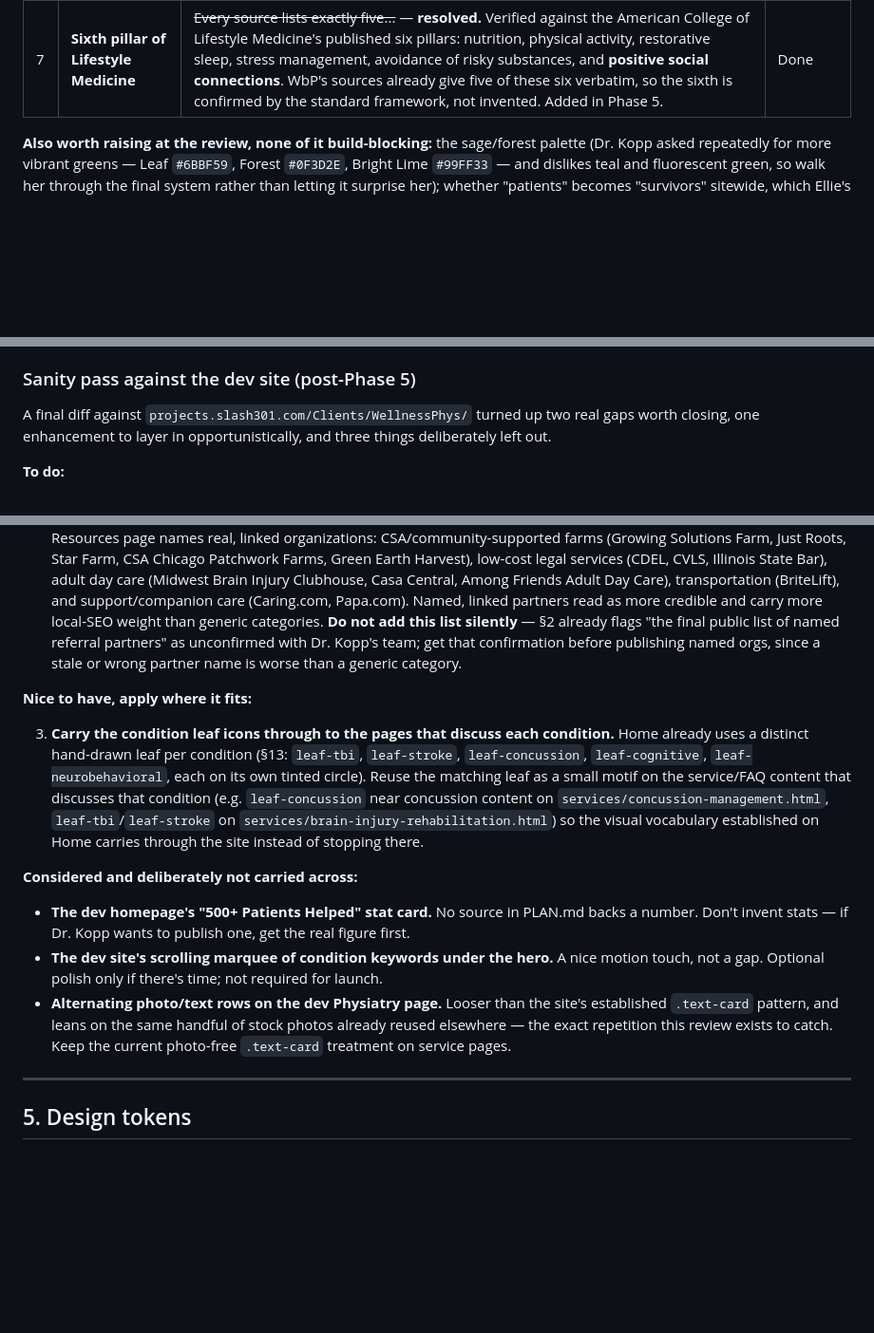
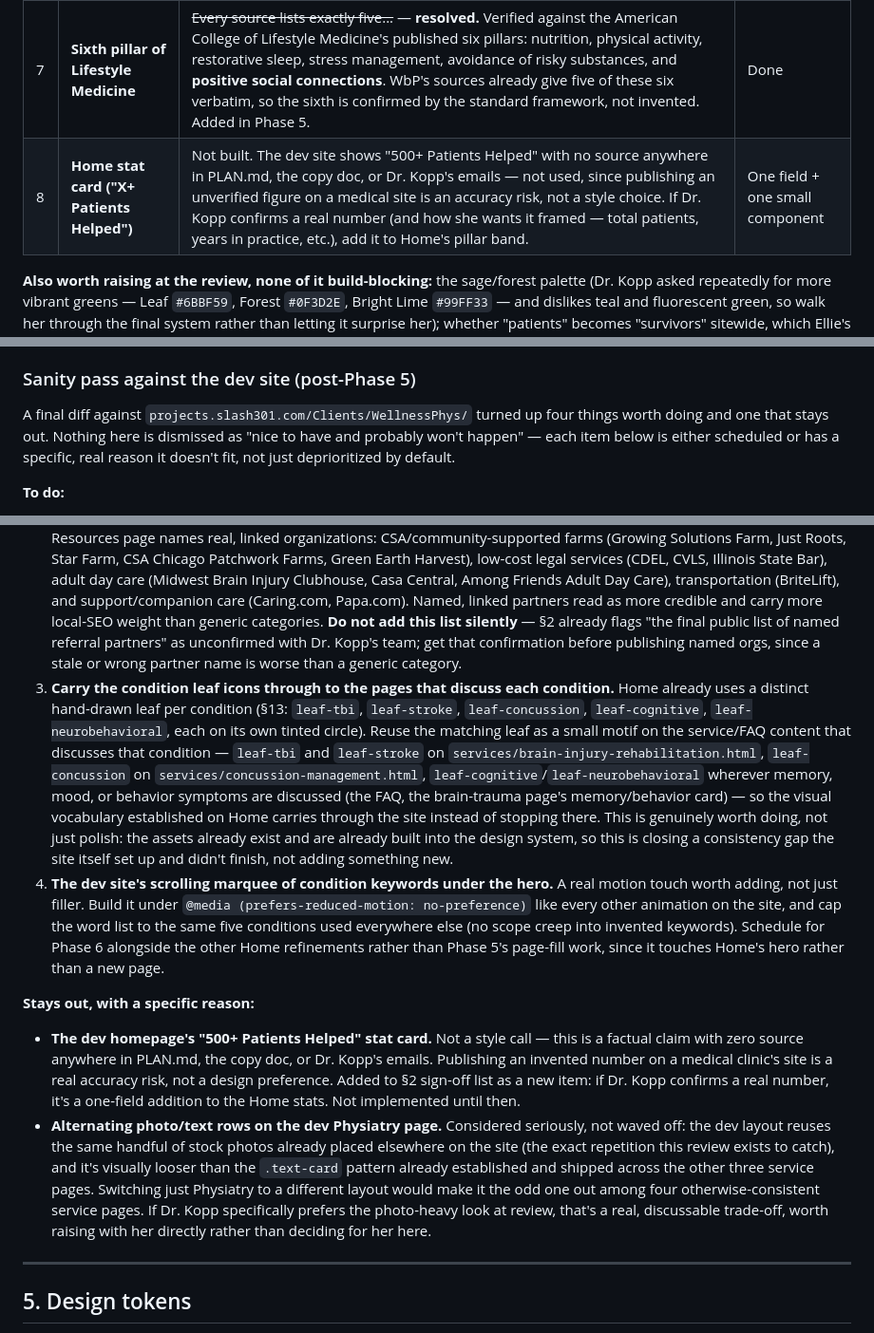
Before and after one commit to nickjacksonza/wellness-by-physiatry, a Markdown page: PLAN.md, 3 parts joined by grey strips. Shown at 95% size. GitHub-like rendering; blank space fills up the shorter version.

Commit message:
Reframe dev-site sanity pass: fewer dismissals, more scheduled work
Leaf icon carry-through and the condition marquee move from "nice to
have" to "to do" — the leaf icons especially, since the assets and
design-system pattern already exist and this closes a consistency gap
Home itself set up, not a new feature. Marquee scheduled for Phase 6
since it touches Home's hero rather than page-fill work.

The unsourced patient-count stat moves to the sign-off list as item 8
rather than a flat rejection, since the real blocker is a missing
number from Dr. Kopp, not a decision against using one. The Physiatry
photo-row layout stays out, but reframed as a real trade-off worth
raising with Dr. Kopp at review rather than a dismissal.

Co-Authored-By: Claude Sonnet 5 <noreply@anthropic.com>
Claude-Session: https://claude.ai/code/session_01RWMWLHkYJvcUCoXZGdGw56

```diff
--- a/PLAN.md
+++ b/PLAN.md
@@ -60,6 +60,7 @@ Not blockers. The site builds and ships complete without any of these resolved;
 | 5 | **Google Business Profile** | Schema is complete and correct; GBP must be claimed and matched to it or the local SEO work is wasted. | Off-site task |
 | 6 | **T.D.'s age: 65 or 56** | §12 says 65; the dev site's FAQ page states 56 for the same quote. Used 65 (§12 is the override authority) but this reads as a genuine data error somewhere upstream — confirm with Dr. Kopp rather than assume. | One field |
 | 7 | **Sixth pillar of Lifestyle Medicine** | ~~Every source lists exactly five...~~ — **resolved.** Verified against the American College of Lifestyle Medicine's published six pillars: nutrition, physical activity, restorative sleep, stress management, avoidance of risky substances, and **positive social connections**. WbP's sources already give five of these six verbatim, so the sixth is confirmed by the standard framework, not invented. Added in Phase 5. | Done |
+| 8 | **Home stat card ("X+ Patients Helped")** | Not built. The dev site shows "500+ Patients Helped" with no source anywhere in PLAN.md, the copy doc, or Dr. Kopp's emails — not used, since publishing an unverified figure on a medical site is an accuracy risk, not a style choice. If Dr. Kopp confirms a real number (and how she wants it framed — total patients, years in practice, etc.), add it to Home's pillar band. | One field + one small component |
 
 **Also worth raising at the review, none of it build-blocking:** the sage/forest palette (Dr. Kopp asked repeatedly for more vibrant greens — Leaf `#6BBF59`, Forest `#0F3D2E`, Bright Lime `#99FF33` — and dislikes teal and fluorescent green, so walk her through the final system rather than letting it surprise her); whether "patients" becomes "survivors" sitewide, which Ellie's doc flags as pending; the final public list of named referral partners; and a logo SVG, since only raster exists — though the 5KB PNG export is good enough to ship on.
 
@@ -209,22 +210,19 @@ Deviations: Home adds the conditions strip, an FAQ trio, testimonials, and both
 
 ### Sanity pass against the dev site (post-Phase 5)
 
-A final diff against `projects.slash301.com/Clients/WellnessPhys/` turned up two real gaps worth closing, one enhancement to layer in opportunistically, and three things deliberately left out.
+A final diff against `projects.slash301.com/Clients/WellnessPhys/` turned up four things worth doing and one that stays out. Nothing here is dismissed as "nice to have and probably won't happen" — each item below is either scheduled or has a specific, real reason it doesn't fit, not just deprioritized by default.
 
 **To do:**
 
 1. **Embed real Google Maps on Contact, not just an "Open in maps" link.** The dev site embeds an actual Google Maps `<iframe>` under each location on its contact page; ours (`contact.html`) only links out. An embedded map is better UX (the office location is visible without leaving the page) and helps local SEO. Add one `<iframe>` per location inside `.contact-card`, sized to match the card's existing rhythm, lazy-loaded (`loading="lazy"`). **Keep the "Open in maps" link too** — it stays as the accessible/fallback path when the iframe doesn't render or isn't wanted (reduced-data users, screen readers, print).
 2. **Name the actual community-partner organizations on Referrals, not just categories.** `referrals.html` currently groups community partners generically ("adult day care," "legal services," "food pantries"). The dev site's Patient Resources page names real, linked organizations: CSA/community-supported farms (Growing Solutions Farm, Just Roots, Star Farm, CSA Chicago Patchwork Farms, Green Earth Harvest), low-cost legal services (CDEL, CVLS, Illinois State Bar), adult day care (Midwest Brain Injury Clubhouse, Casa Central, Among Friends Adult Day Care), transportation (BriteLift), and support/companion care (Caring.com, Papa.com). Named, linked partners read as more credible and carry more local-SEO weight than generic categories. **Do not add this list silently** — §2 already flags "the final public list of named referral partners" as unconfirmed with Dr. Kopp's team; get that confirmation before publishing named orgs, since a stale or wrong partner name is worse than a generic category.
+3. **Carry the condition leaf icons through to the pages that discuss each condition.** Home already uses a distinct hand-drawn leaf per condition (§13: `leaf-tbi`, `leaf-stroke`, `leaf-concussion`, `leaf-cognitive`, `leaf-neurobehavioral`, each on its own tinted circle). Reuse the matching leaf as a small motif on the service/FAQ content that discusses that condition — `leaf-tbi` and `leaf-stroke` on `services/brain-injury-rehabilitation.html`, `leaf-concussion` on `services/concussion-management.html`, `leaf-cognitive`/`leaf-neurobehavioral` wherever memory, mood, or behavior symptoms are discussed (the FAQ, the brain-trauma page's memory/behavior card) — so the visual vocabulary established on Home carries through the site instead of stopping there. This is genuinely worth doing, not just polish: the assets already exist and are already built into the design system, so this is closing a consistency gap the site itself set up and didn't finish, not adding something new.
+4. **The dev site's scrolling marquee of condition keywords under the hero.** A real motion touch worth adding, not just filler. Build it under `@media (prefers-reduced-motion: no-preference)` like every other animation on the site, and cap the word list to the same five conditions used everywhere else (no scope creep into invented keywords). Schedule for Phase 6 alongside the other Home refinements rather than Phase 5's page-fill work, since it touches Home's hero rather than a new page.
 
-**Nice to have, apply where it fits:**
+**Stays out, with a specific reason:**
 
-3. **Carry the condition leaf icons through to the pages that discuss each condition.** Home already uses a distinct hand-drawn leaf per condition (§13: `leaf-tbi`, `leaf-stroke`, `leaf-concussion`, `leaf-cognitive`, `leaf-neurobehavioral`, each on its own tinted circle). Reuse the matching leaf as a small motif on the service/FAQ content that discusses that condition (e.g. `leaf-concussion` near concussion content on `services/concussion-management.html`, `leaf-tbi`/`leaf-stroke` on `services/brain-injury-rehabilitation.html`) so the visual vocabulary established on Home carries through the site instead of stopping there.
-
-**Considered and deliberately not carried across:**
-
-- **The dev homepage's "500+ Patients Helped" stat card.** No source in PLAN.md backs a number. Don't invent stats — if Dr. Kopp wants to publish one, get the real figure first.
-- **The dev site's scrolling marquee of condition keywords under the hero.** A nice motion touch, not a gap. Optional polish only if there's time; not required for launch.
-- **Alternating photo/text rows on the dev Physiatry page.** Looser than the site's established `.text-card` pattern, and leans on the same handful of stock photos already reused elsewhere — the exact repetition this review exists to catch. Keep the current photo-free `.text-card` treatment on service pages.
+- **The dev homepage's "500+ Patients Helped" stat card.** Not a style call — this is a factual claim with zero source anywhere in PLAN.md, the copy doc, or Dr. Kopp's emails. Publishing an invented number on a medical clinic's site is a real accuracy risk, not a design preference. Added to §2 sign-off list as a new item: if Dr. Kopp confirms a real number, it's a one-field addition to the Home stats. Not implemented until then.
+- **Alternating photo/text rows on the dev Physiatry page.** Considered seriously, not waved off: the dev layout reuses the same handful of stock photos already placed elsewhere on the site (the exact repetition this review exists to catch), and it's visually looser than the `.text-card` pattern already established and shipped across the other three service pages. Switching just Physiatry to a different layout would make it the odd one out among four otherwise-consistent service pages. If Dr. Kopp specifically prefers the photo-heavy look at review, that's a real, discussable trade-off, worth raising with her directly rather than deciding for her here.
 
 ---
 
```
